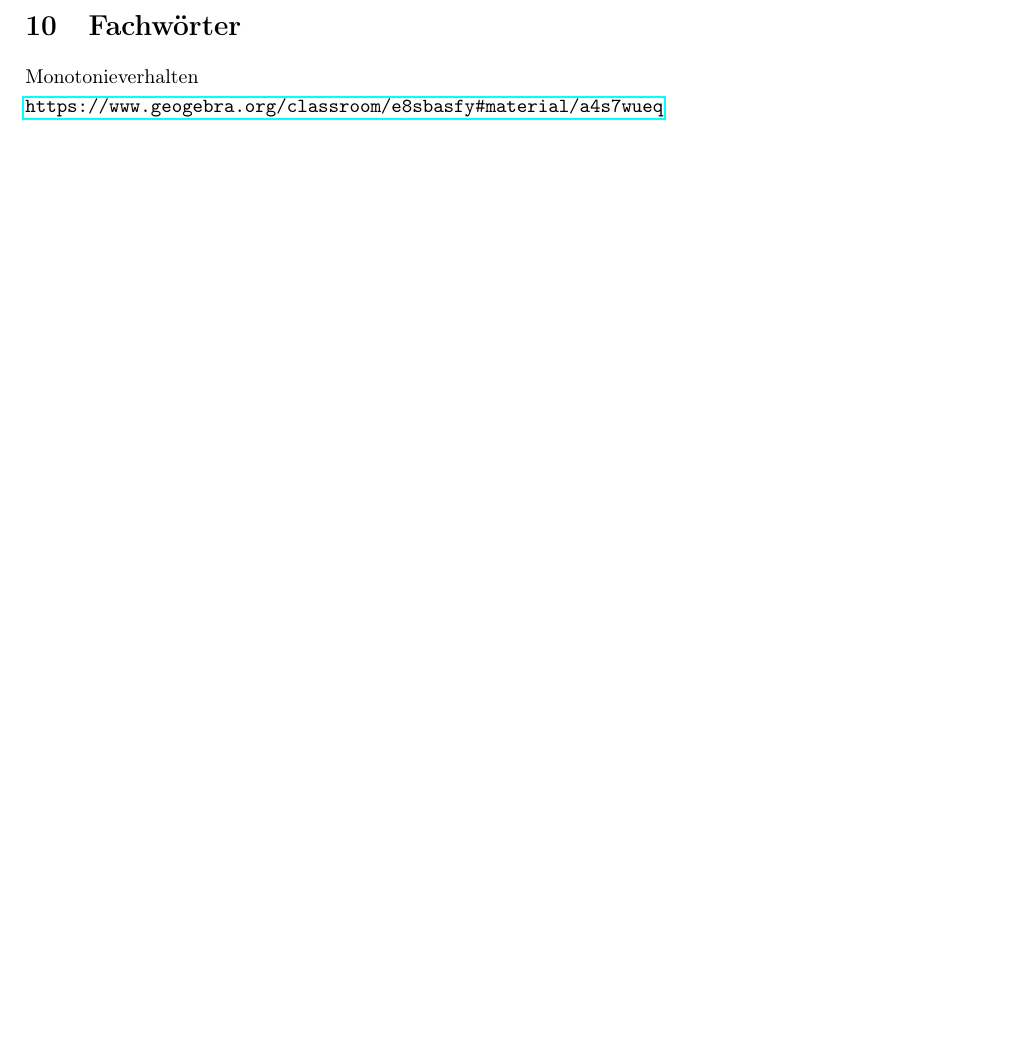
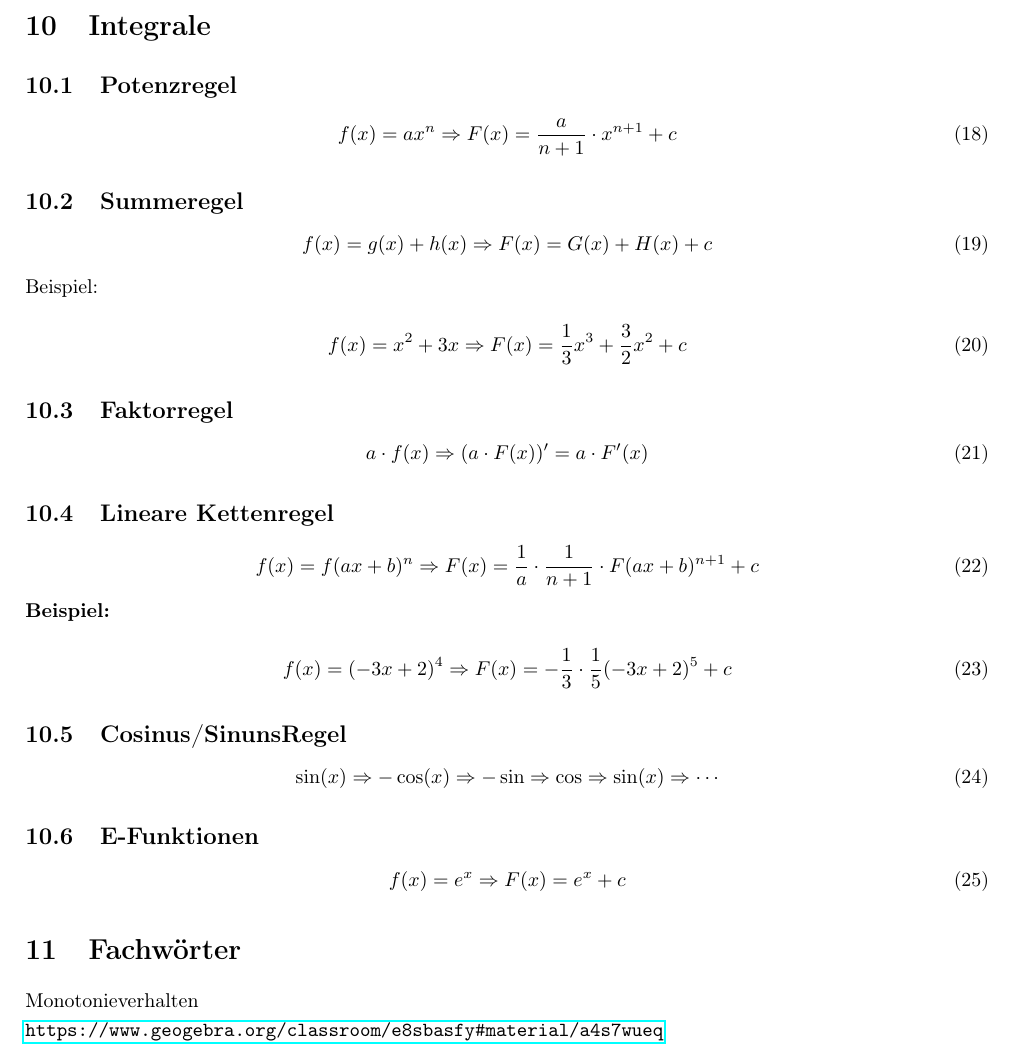
Before and after one commit to Tischpflanzee/MatheFormelSammlungAbi, a LaTeX document (matheformeln.tex): part of page 17 of 17, cut at the place of the change, the shorter picture padded with empty space. Compiled offline with pdfLaTeX.

Commit message:
Section Integrale

```diff
--- a/matheformeln.tex
+++ b/matheformeln.tex
@@ -677,7 +677,68 @@
 
     \newpage
 
+
+    \section{Integrale}
+
+        \subsection{Potenzregel}
+
+            \begin{equation}
+                f(x)=ax^{n} \Rightarrow F(x)= \frac{a}{n+1} \cdot x^{n+1} + c
+            \end{equation}
+
+        \subsection{Summeregel}
+
+            \begin{equation}
+                f(x)= g(x) + h(x) \Rightarrow F(x) = G(x) + H(x) + c
+            \end{equation}
+
+            Beispiel:
+
+            \begin{equation}
+                f(x) = x^{2} + 3x \Rightarrow F(x)= \frac{1}{3}x^{3}+\frac{3}{2}x^{2} + c
+            \end{equation}
+
+        \subsection{Faktorregel}
+
+            \begin{equation}
+                a\cdot f(x) \Rightarrow (a\cdot F(x))'= a\cdot F'(x)
+            \end{equation}
+
+        \subsection{Lineare Kettenregel}
+
+            \begin{equation}
+                f(x)=f(ax+b)^{n} \Rightarrow F(x)= \frac{1}{a}\cdot \frac{1}{n+1}\cdot F(ax+b)^{n+1} +c
+            \end{equation}
+
+            \textbf{Beispiel:}
+
+            \begin{equation}
+                f(x) = (-3x+2)^{4} \Rightarrow F(x)=-\frac{1}{3}\cdot\frac{1}{5}(-3x+2)^{5}+c
+            \end{equation}
+
+        \subsection{Cosinus/SinunsRegel}
+
+            \begin{equation}
+                \sin(x)\Rightarrow-\cos(x)\Rightarrow-\sin\Rightarrow\cos\Rightarrow\sin(x)\Rightarrow\cdots
+            \end{equation}
+
+        \subsection{E-Funktionen}
+
+            \begin{equation}
+                f(x)=e^{x} \Rightarrow F(x)=e^{x}+c
+            \end{equation}
+
+    %\section{Funktionen}
+
+
+
+    %\section{Ableitung}
+
+
+
     \section{Fachwörter}
+
+
 
     Monotonieverhalten
 
```
